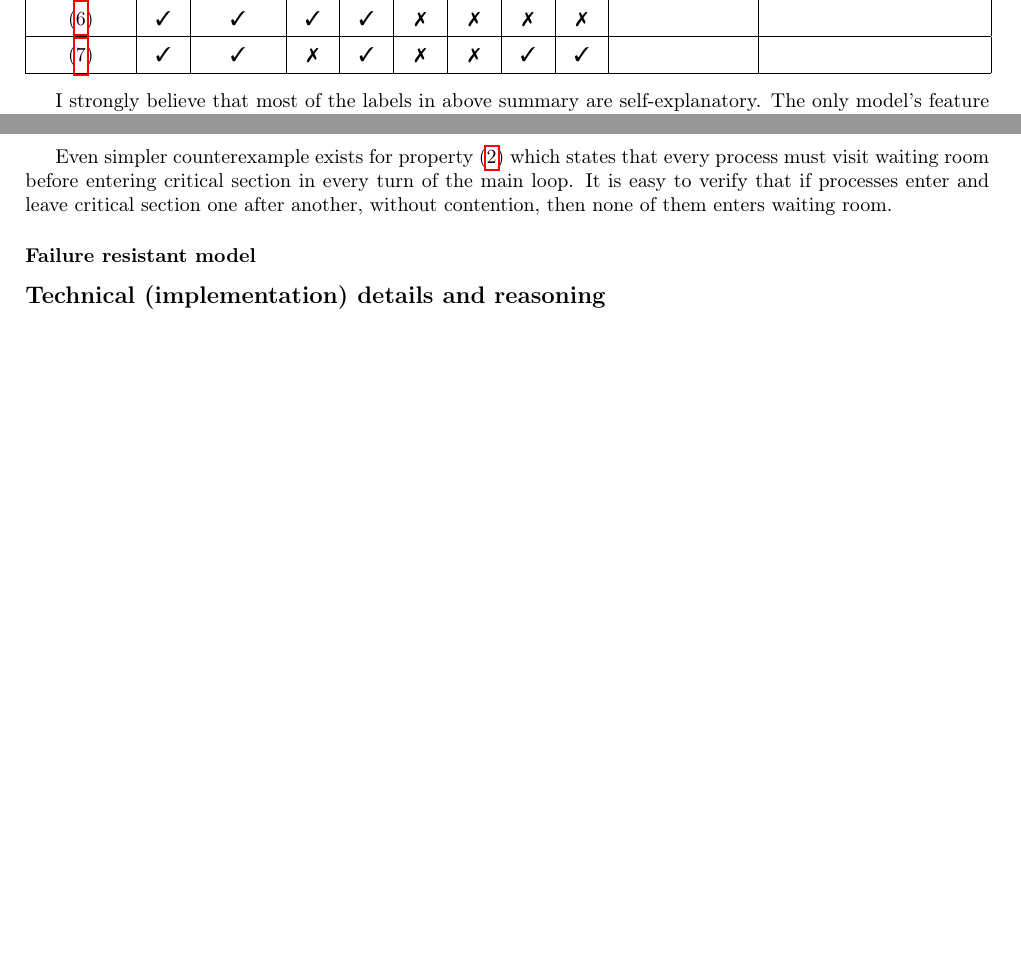
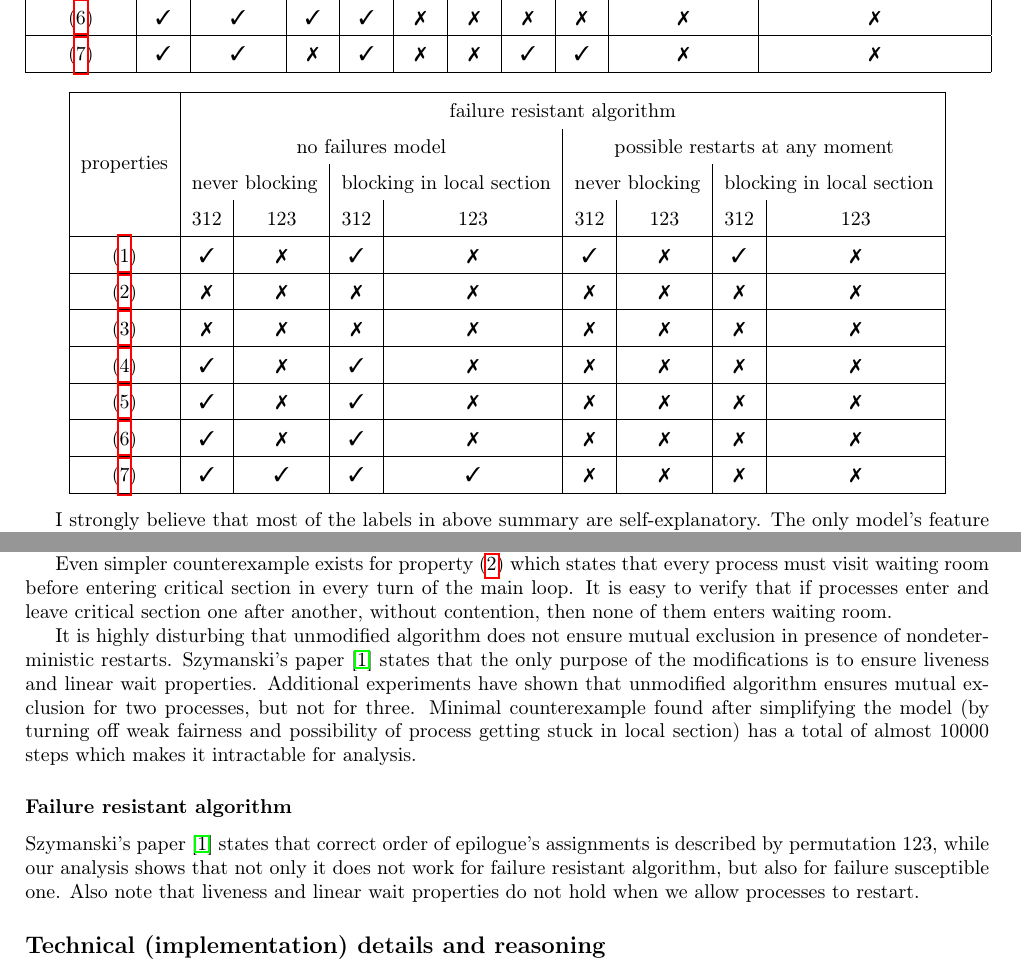
Before and after one commit to stupaq/promela-szymanski, a LaTeX document (report/report.tex): two parts of pages 2 and 3 of 3, joined at a grey line, cut so that both start at the same text, the shorter picture padded with empty space. Compiled offline with pdfLaTeX.

Commit message:
Updated report and checked ALL tables.

```diff
--- a/report/report.tex
+++ b/report/report.tex
@@ -111,7 +110,32 @@ Even though for some properties this assumption can be weakened, it is crucial f
 \hline
-(\ref{unbounded_wait})          & \ok & \ok & \ok & \ok & \xx & \xx & \xx & \xx &  &  \\
+(\ref{unbounded_wait})          & \ok & \ok & \ok & \ok & \xx & \xx & \xx & \xx & \xx & \xx \\
 \hline
-(\ref{anteroom_exit2})          & \ok & \ok & \xx & \ok & \xx & \xx & \ok & \ok &  &  \\
+(\ref{anteroom_exit2})          & \ok & \ok & \xx & \ok & \xx & \xx & \ok & \ok & \xx & \xx \\
+\hline
+\end{tabular}
+\end{center}
+
+\begin{center}
+\begin{tabular}{|c|c|c|c|c|c|c|c|c|}
+\hline
+\multirow{4}{*}{properties}     & \multicolumn{8}{|c|}{failure resistant algorithm} \\
+                                & \multicolumn{4}{|c|}{no failures model} & \multicolumn{4}{|c|}{possible restarts at any moment}\\
+                                & \multicolumn{2}{|c|}{never blocking} & \multicolumn{2}{|c|}{blocking in local section} & \multicolumn{2}{|c|}{never blocking} & \multicolumn{2}{|c|}{blocking in local section} \\
+                                & 312 & 123 & 312 & 123 & 312 & 123 & 312 & 123 \\
+\hline
+(\ref{mutual_exclusion})        & \ok & \xx & \ok & \xx & \ok & \xx & \ok & \xx \\
+\hline
+(\ref{inevitable_anteroom})     & \xx & \xx & \xx & \xx & \xx & \xx & \xx & \xx \\
+\hline
+(\ref{anteroom_exit})           & \xx & \xx & \xx & \xx & \xx & \xx & \xx & \xx \\
+\hline
+(\ref{liveness})                & \ok & \xx & \ok & \xx & \xx & \xx & \xx & \xx \\
+\hline
+(\ref{linear_wait})             & \ok & \xx & \ok & \xx & \xx & \xx & \xx & \xx \\
+\hline
+(\ref{unbounded_wait})          & \ok & \xx & \ok & \xx & \xx & \xx & \xx & \xx \\
+\hline
+(\ref{anteroom_exit2})          & \ok & \ok & \ok & \ok & \xx & \xx & \xx & \xx \\
 \hline
 \end{tabular}
 \end{center}
@@ -145,9 +169,15 @@ If process $\alpha$ proceeds through prologue, critical section and halts betwee
 Even simpler counterexample exists for property (\ref{inevitable_anteroom}) which states that every process must visit waiting room before entering critical section in every turn of the main loop.
 It is easy to verify that if processes enter and leave critical section one after another, without contention, then none of them enters waiting room.
 
-% TODO
+It is highly disturbing that unmodified algorithm does not ensure mutual exclusion in presence of nondeterministic restarts.
+Szymanski's paper \cite{Original} states that the only purpose of the modifications is to ensure liveness and linear wait properties.
+Additional experiments have shown that unmodified algorithm ensures mutual exclusion for two processes, but not for three.
+Minimal counterexample found after simplifying the model (by turning off weak fairness and possibility of process getting stuck in local section) has a total of almost 10000 steps which makes it intractable for analysis.
 
-\subsubsection*{Failure resistant model}
+\subsubsection*{Failure resistant algorithm}
+
+Szymanski's paper \cite{Original} states that correct order of epilogue's assignments is described by permutation $123$, while our analysis shows that not only it does not work for failure resistant algorithm, but also for failure susceptible one.
+Also note that liveness and linear wait properties do not hold when we allow processes to restart.
 
 % TODO
 
```
Also changed, not shown: README.md, report/report.tex (13 more changed lines).
